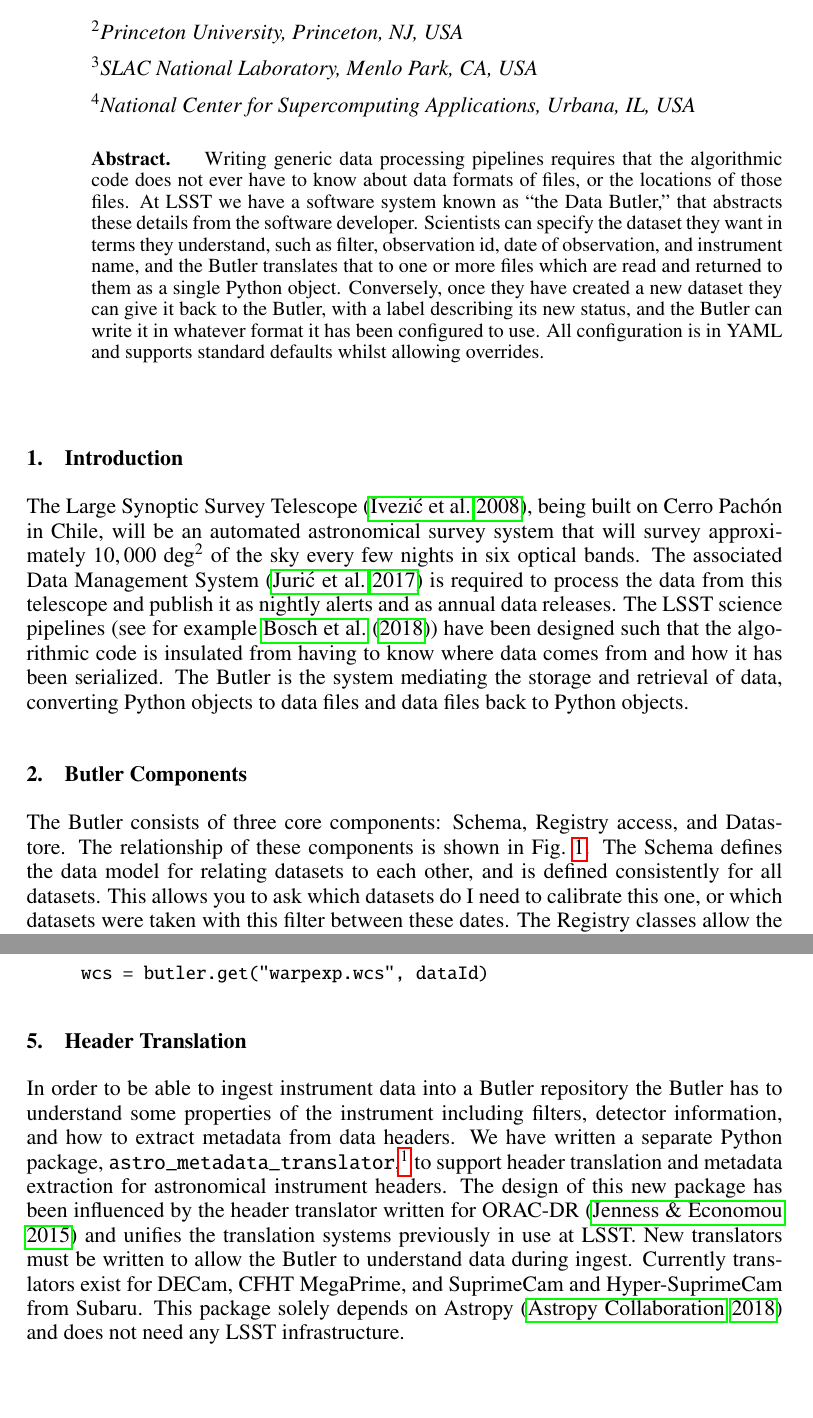
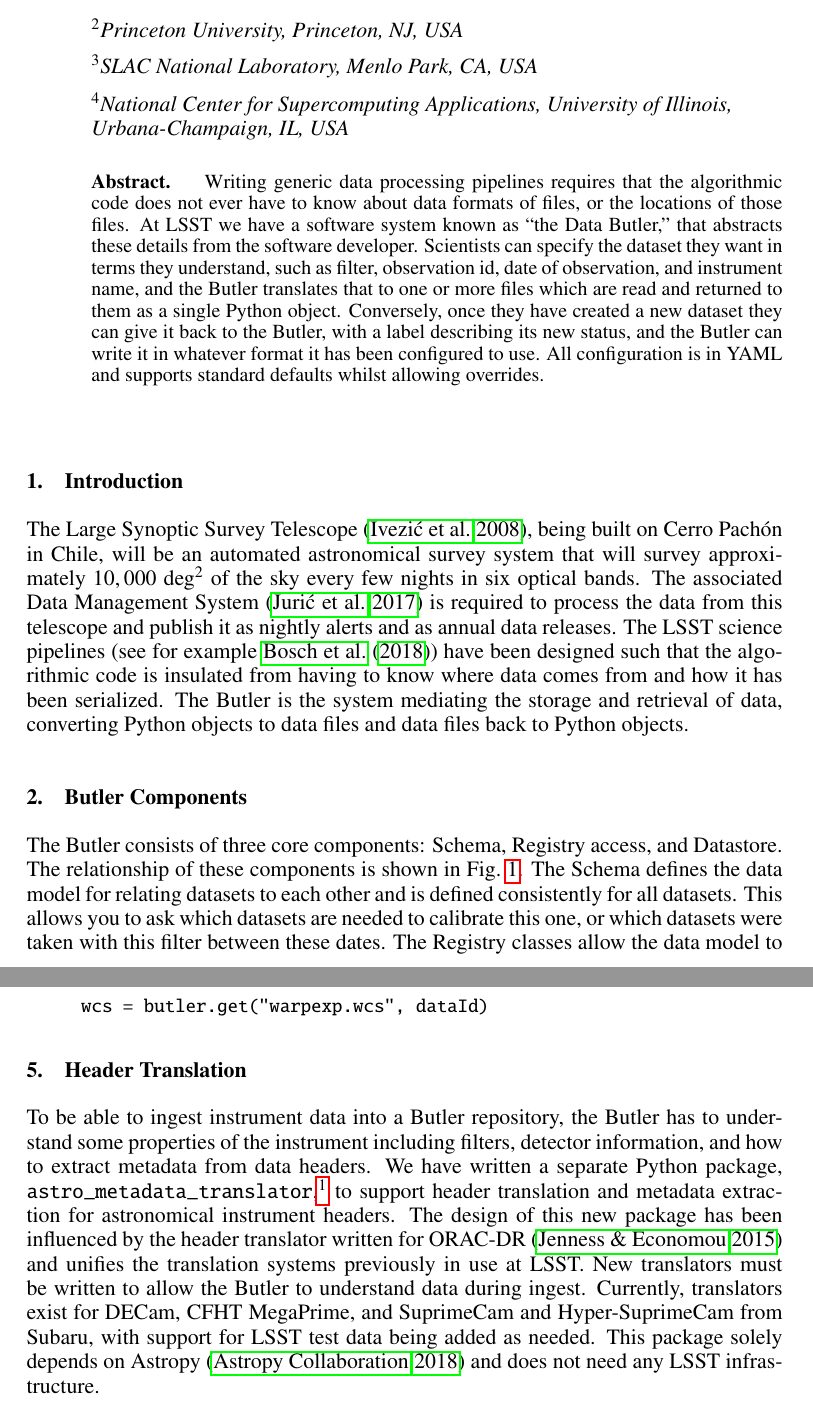
Before and after one commit to timj/adass28-lsst-butler, a LaTeX paper (P13-7.tex): two parts of pages 1 and 3 of 4, joined at a grey line, cut so that both start at the same text, the shorter picture padded with empty space. Compiled offline with pdfLaTeX.

Commit message:
Fix comments from Steve P

```diff
--- a/P13-7.tex
+++ b/P13-7.tex
@@ -57,7 +57,7 @@ Michelle~Gower$^4$
 \affil{$^1$Large Synoptic Survey Telescope, Tucson, AZ, USA; \email{tjenness@lsst.org}}
 \affil{$^2$Princeton University, Princeton, NJ, USA}
 \affil{$^3$SLAC National Laboratory, Menlo Park, CA, USA}
-\affil{$^4$National Center for Supercomputing Applications, Urbana, IL, USA}
+\affil{$^4$National Center for Supercomputing Applications, University of Illinois, Urbana-Champaign, IL, USA}
 }
 
 % This section is for ADS Processing.  There must be one line per author.
@@ -100,7 +100,7 @@ The Butler is the system mediating the storage and retrieval of data, converting
 
 The Butler consists of  three core components: Schema, Registry access, and Datastore.
 The relationship of these components is shown in Fig.~\ref{fig:butler}.
-The Schema defines the data model for relating datasets to each other, and is defined consistently for all datasets.
-This allows you to ask which datasets do I need to calibrate this one, or which datasets were taken with this filter between these dates.
+The Schema defines the data model for relating datasets to each other and is defined consistently for all datasets.
+This allows you to ask which datasets are needed to calibrate this one, or which datasets were taken with this filter between these dates.
 The Registry classes allow the data model to be queried and are configurable via plugins to allow different backend representations of the data.
 Finally the Datastore deals with the reading and writing of datasets themselves.
@@ -147,11 +147,11 @@ wcs = butler.get("warpexp.wcs", dataId)
 
 \section{Header Translation}
 
-In order to be able to ingest instrument data into a Butler repository the Butler has to understand some properties of the instrument including filters, detector information, and how to extract metadata from data headers.
+To be able to ingest instrument data into a Butler repository, the Butler has to understand some properties of the instrument including filters, detector information, and how to extract metadata from data headers.
 We have written a separate Python package, \texttt{astro\_metadata\_translator},\footnote{\url{https://github.com/lsst/astro_metadata_translator}} to support header translation and metadata extraction for astronomical instrument headers.
 The design of this new package has been influenced by the header translator written for ORAC-DR \citep{2015A&C.....9...40J} and unifies the translation systems previously in use at LSST.
 New translators must be written to allow the Butler to understand data during ingest.
-Currently translators exist for DECam, CFHT MegaPrime, and SuprimeCam and Hyper-SuprimeCam from Subaru.
+Currently, translators exist for DECam, CFHT MegaPrime, and SuprimeCam and Hyper-SuprimeCam from Subaru, with support for LSST test data being added as needed.
 This package solely depends on Astropy \citep{2018AJ....156..123A} and does not need any LSST infrastructure.
 
 \begin{quote}
```
Also changed, not shown: P13-7.tex (4 more changed lines).
